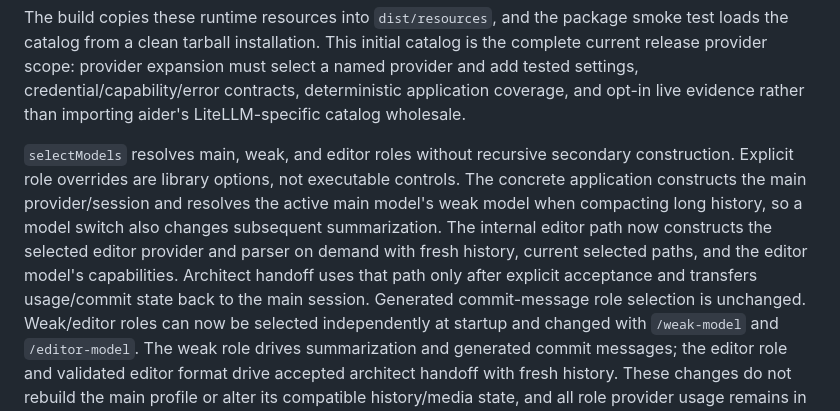
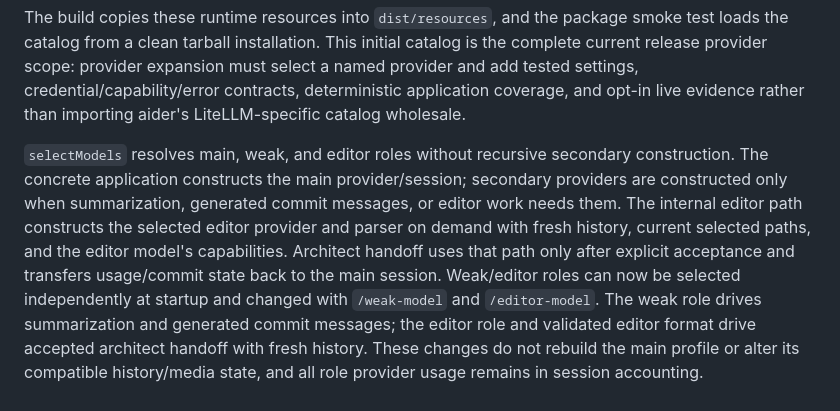
Before and after one commit to PierrunoYT/patch, a Markdown page: docs/model-catalog.md, the part around the change. GitHub-like rendering.

Commit message:
docs: align independent model role behavior
Amp-Thread-ID: https://ampcode.com/threads/T-01a0a403-ded9-75bb-8147-4cf5781fd0e8
Co-authored-by: Pierre Bruno <pierrebruno@hotmail.ch>

```diff
--- a/docs/model-catalog.md
+++ b/docs/model-catalog.md
@@ -73,14 +73,13 @@ contracts, deterministic application coverage, and opt-in live evidence rather
 than importing aider's LiteLLM-specific catalog wholesale.
 
 `selectModels` resolves main, weak, and editor roles without recursive secondary
-construction. Explicit role overrides are library options, not executable
-controls. The concrete application constructs the main provider/session and
-resolves the active main model's weak model when compacting long history, so a
-model switch also changes subsequent summarization. The internal editor path now
-constructs the selected editor provider and parser on demand with fresh history,
-current selected paths, and the editor model's capabilities. Architect handoff
-uses that path only after explicit acceptance and transfers usage/commit state
-back to the main session. Generated commit-message role selection is unchanged.
+construction. The concrete application constructs the main provider/session;
+secondary providers are constructed only when summarization, generated commit
+messages, or editor work needs them. The internal editor path constructs the
+selected editor provider and parser on demand with fresh history, current
+selected paths, and the editor model's capabilities. Architect handoff uses that
+path only after explicit acceptance and transfers usage/commit state back to the
+main session.
 Weak/editor roles can now be selected independently at startup and changed with
 `/weak-model` and `/editor-model`. The weak role drives summarization and
 generated commit messages; the editor role and validated editor format drive
```
